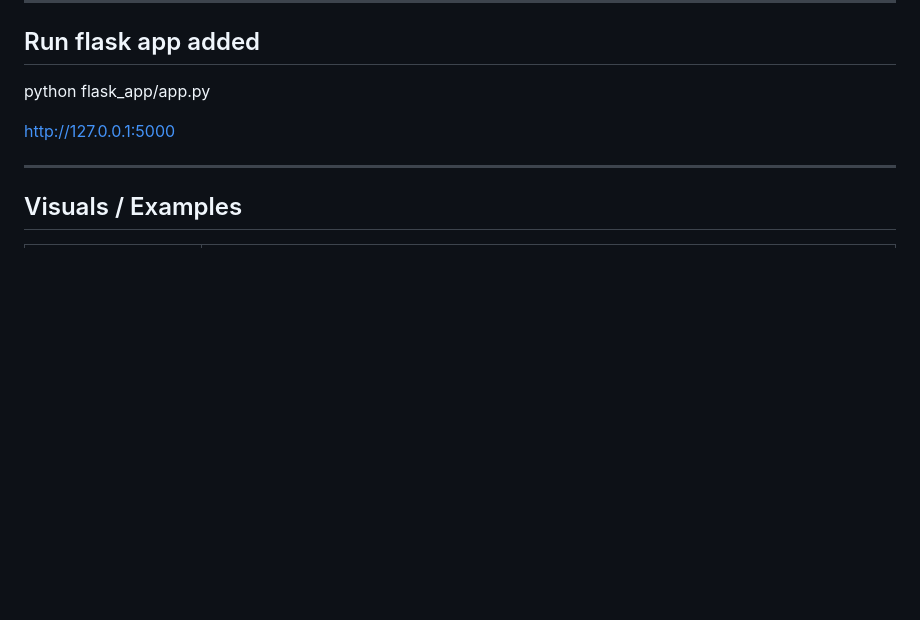
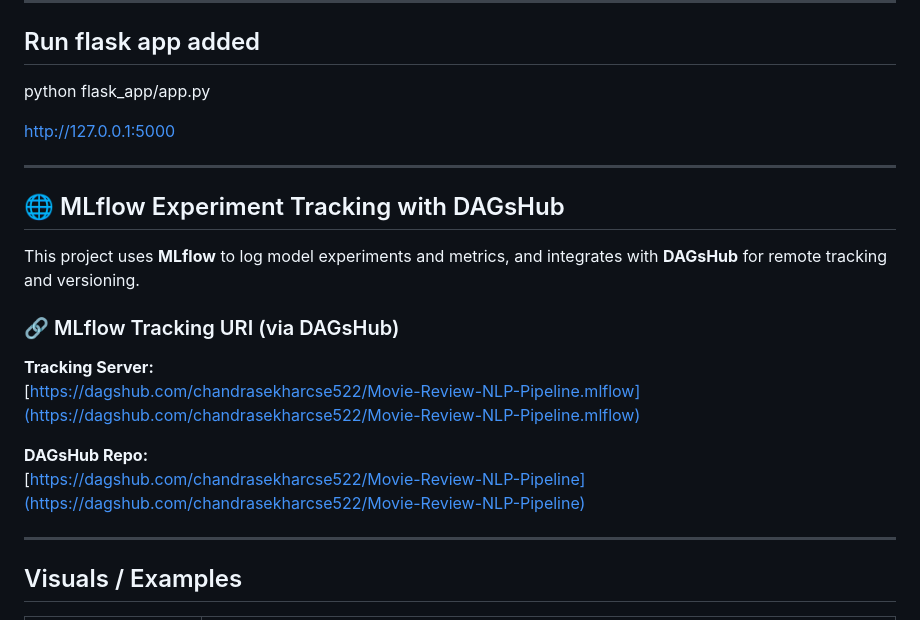
Before and after one commit to chandrasai-Durgapu/Movie-Review-NLP-Pipeline, a Markdown page: README.md, the part around the change. Drawn GitHub-style; blank space fills up the shorter version.

Commit message:
Update README.md
updated dagshub and mlflow link

```diff
--- a/README.md
+++ b/README.md
@@ -87,6 +87,19 @@ python flask_app/app.py
 
 http://127.0.0.1:5000
 
+
+---
+## 🌐 MLflow Experiment Tracking with DAGsHub
+
+This project uses **MLflow** to log model experiments and metrics, and integrates with **DAGsHub** for remote tracking and versioning.
+
+### 🔗 MLflow Tracking URI (via DAGsHub)
+
+**Tracking Server:**
+[https://dagshub.com/chandrasekharcse522/Movie-Review-NLP-Pipeline.mlflow](https://dagshub.com/chandrasekharcse522/Movie-Review-NLP-Pipeline.mlflow)
+
+**DAGsHub Repo:**
+[https://dagshub.com/chandrasekharcse522/Movie-Review-NLP-Pipeline](https://dagshub.com/chandrasekharcse522/Movie-Review-NLP-Pipeline)
 
 ---
 ## Visuals / Examples
```
